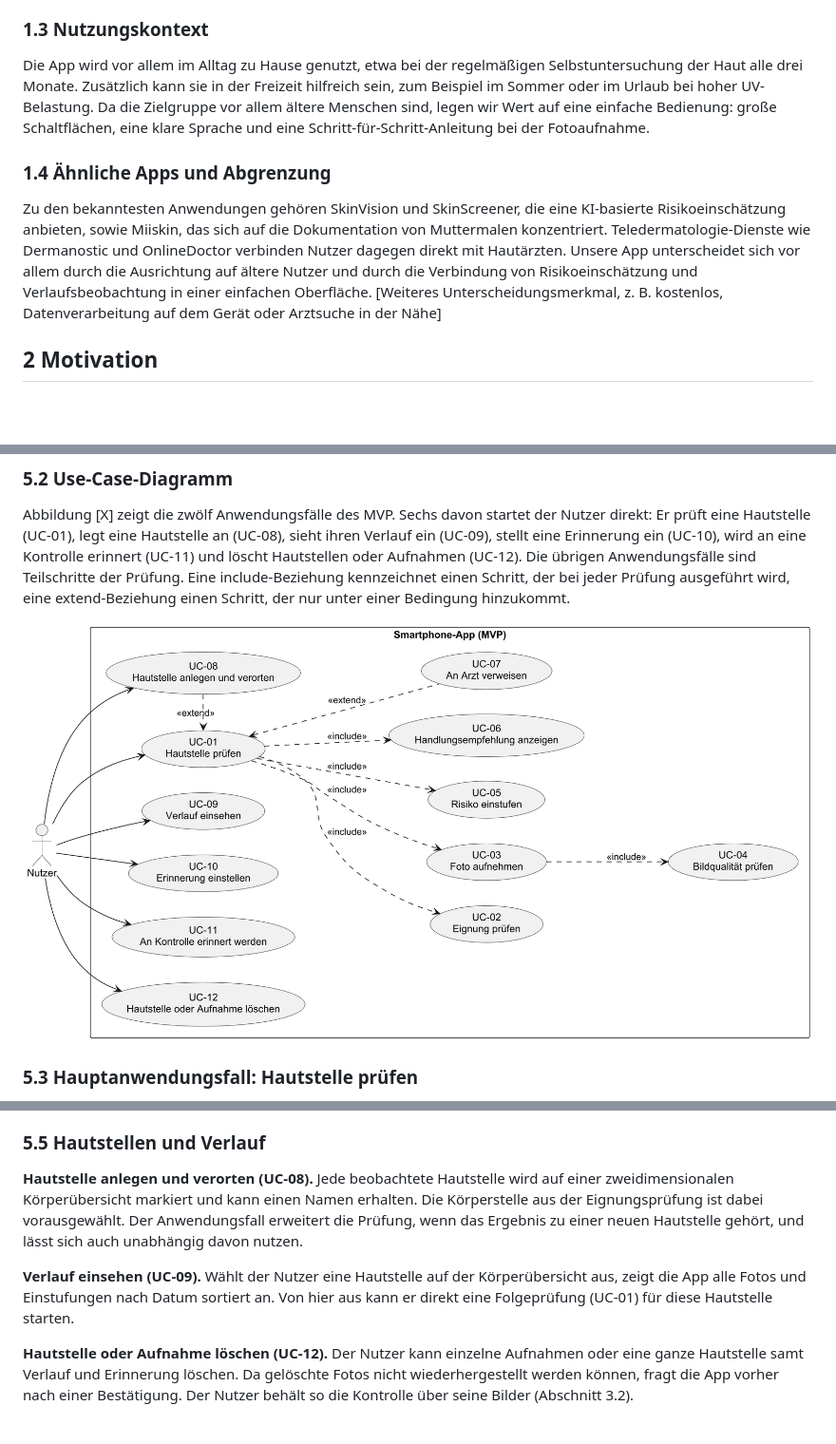
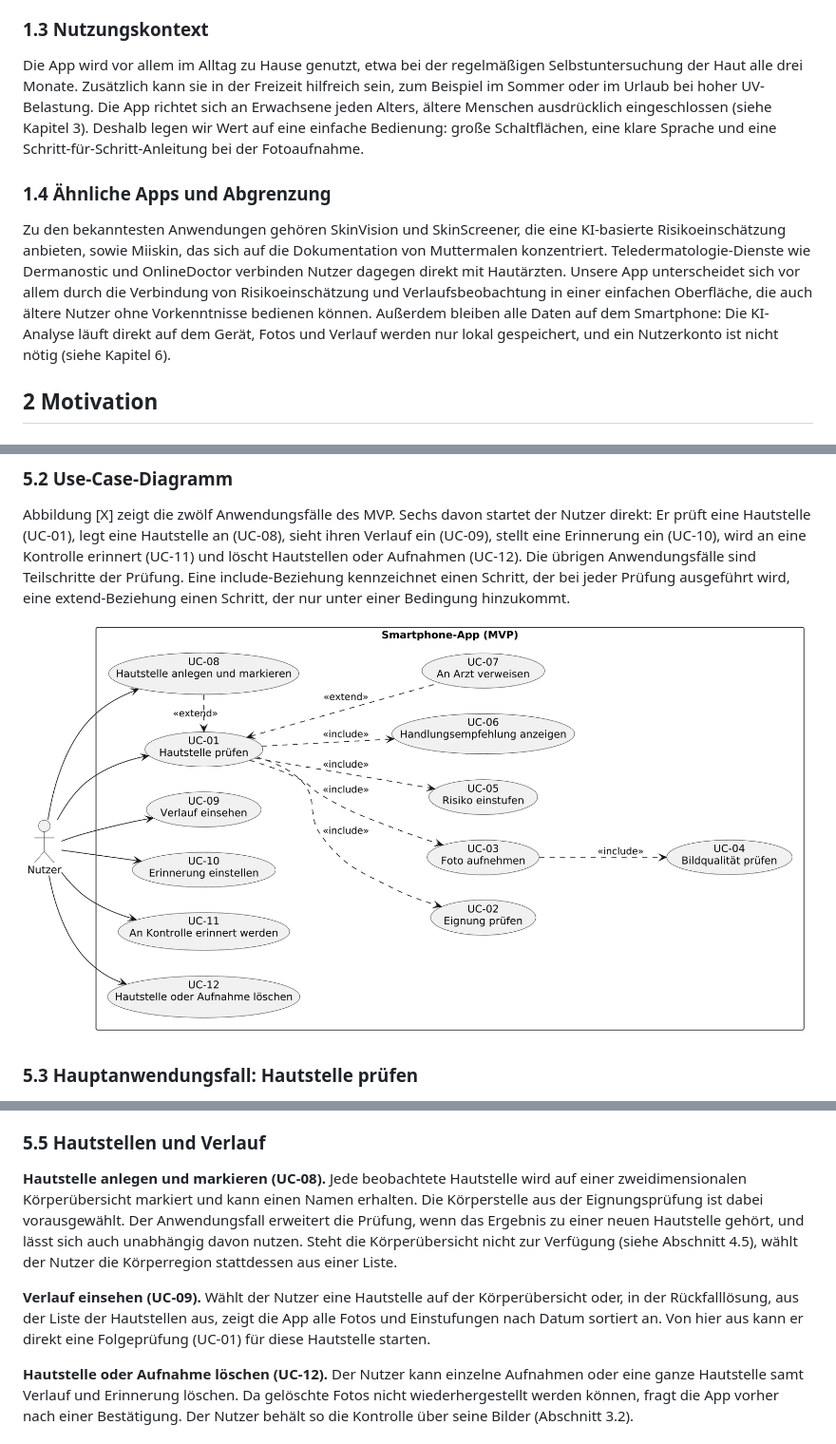
Before and after one commit to alexErh/mse-projekt, a Markdown page: docs/konzept/Konzept.md, 3 parts joined by grey strips. Shown at 95% size. Rendered like a GitHub page; pictures changed too: docs/konzept/use-case-diagramm.png; blank space fills up the shorter version.

Commit message:
Quellen ergänzt, Zielgruppe und UC-08/09 vereinheitlicht

```diff
--- a/docs/konzept/Konzept.md
+++ b/docs/konzept/Konzept.md
@@ -12,11 +12,11 @@ Langfristig soll die App ein digitaler Begleiter für die Hautkrebsvorsorge werd
 
 ### 1.3 Nutzungskontext
 
-Die App wird vor allem im Alltag zu Hause genutzt, etwa bei der regelmäßigen Selbstuntersuchung der Haut alle drei Monate. Zusätzlich kann sie in der Freizeit hilfreich sein, zum Beispiel im Sommer oder im Urlaub bei hoher UV-Belastung. Da die Zielgruppe vor allem ältere Menschen sind, legen wir Wert auf eine einfache Bedienung: große Schaltflächen, eine klare Sprache und eine Schritt-für-Schritt-Anleitung bei der Fotoaufnahme.
+Die App wird vor allem im Alltag zu Hause genutzt, etwa bei der regelmäßigen Selbstuntersuchung der Haut alle drei Monate. Zusätzlich kann sie in der Freizeit hilfreich sein, zum Beispiel im Sommer oder im Urlaub bei hoher UV-Belastung. Die App richtet sich an Erwachsene jeden Alters, ältere Menschen ausdrücklich eingeschlossen (siehe Kapitel 3). Deshalb legen wir Wert auf eine einfache Bedienung: große Schaltflächen, eine klare Sprache und eine Schritt-für-Schritt-Anleitung bei der Fotoaufnahme.
 
 ### 1.4 Ähnliche Apps und Abgrenzung
 
-Zu den bekanntesten Anwendungen gehören SkinVision und SkinScreener, die eine KI-basierte Risikoeinschätzung anbieten, sowie Miiskin, das sich auf die Dokumentation von Muttermalen konzentriert. Teledermatologie-Dienste wie Dermanostic und OnlineDoctor verbinden Nutzer dagegen direkt mit Hautärzten. Unsere App unterscheidet sich vor allem durch die Ausrichtung auf ältere Nutzer und durch die Verbindung von Risikoeinschätzung und Verlaufsbeobachtung in einer einfachen Oberfläche. [Weiteres Unterscheidungsmerkmal, z. B. kostenlos, Datenverarbeitung auf dem Gerät oder Arztsuche in der Nähe]
+Zu den bekanntesten Anwendungen gehören SkinVision und SkinScreener, die eine KI-basierte Risikoeinschätzung anbieten, sowie Miiskin, das sich auf die Dokumentation von Muttermalen konzentriert. Teledermatologie-Dienste wie Dermanostic und OnlineDoctor verbinden Nutzer dagegen direkt mit Hautärzten. Unsere App unterscheidet sich vor allem durch die Verbindung von Risikoeinschätzung und Verlaufsbeobachtung in einer einfachen Oberfläche, die auch ältere Nutzer ohne Vorkenntnisse bedienen können. Außerdem bleiben alle Daten auf dem Smartphone: Die KI-Analyse läuft direkt auf dem Gerät, Fotos und Verlauf werden nur lokal gespeichert, und ein Nutzerkonto ist nicht nötig (siehe Kapitel 6).
 
 ## 2 Motivation
 
@@ -166,9 +166,9 @@ Zwei Situationen weichen von diesem Ablauf ab. Ist der Fall ungeeignet, verweist
 
 ### 5.5 Hautstellen und Verlauf
 
-**Hautstelle anlegen und verorten (UC-08).** Jede beobachtete Hautstelle wird auf einer zweidimensionalen Körperübersicht markiert und kann einen Namen erhalten. Die Körperstelle aus der Eignungsprüfung ist dabei vorausgewählt. Der Anwendungsfall erweitert die Prüfung, wenn das Ergebnis zu einer neuen Hautstelle gehört, und lässt sich auch unabhängig davon nutzen.
+**Hautstelle anlegen und markieren (UC-08).** Jede beobachtete Hautstelle wird auf einer zweidimensionalen Körperübersicht markiert und kann einen Namen erhalten. Die Körperstelle aus der Eignungsprüfung ist dabei vorausgewählt. Der Anwendungsfall erweitert die Prüfung, wenn das Ergebnis zu einer neuen Hautstelle gehört, und lässt sich auch unabhängig davon nutzen. Steht die Körperübersicht nicht zur Verfügung (siehe Abschnitt 4.5), wählt der Nutzer die Körperregion stattdessen aus einer Liste.
 
-**Verlauf einsehen (UC-09).** Wählt der Nutzer eine Hautstelle auf der Körperübersicht aus, zeigt die App alle Fotos und Einstufungen nach Datum sortiert an. Von hier aus kann er direkt eine Folgeprüfung (UC-01) für diese Hautstelle starten.
+**Verlauf einsehen (UC-09).** Wählt der Nutzer eine Hautstelle auf der Körperübersicht oder, in der Rückfalllösung, aus der Liste der Hautstellen aus, zeigt die App alle Fotos und Einstufungen nach Datum sortiert an. Von hier aus kann er direkt eine Folgeprüfung (UC-01) für diese Hautstelle starten.
 
 **Hautstelle oder Aufnahme löschen (UC-12).** Der Nutzer kann einzelne Aufnahmen oder eine ganze Hautstelle samt Verlauf und Erinnerung löschen. Da gelöschte Fotos nicht wiederhergestellt werden können, fragt die App vorher nach einer Bestätigung. Der Nutzer behält so die Kontrolle über seine Bilder (Abschnitt 3.2).
 
```
Also changed, not shown: other parts of docs/konzept/Konzept.md (+1 -1 lines), docs/konzept/UseCases.md (+2 -2 lines), 7 other files.
